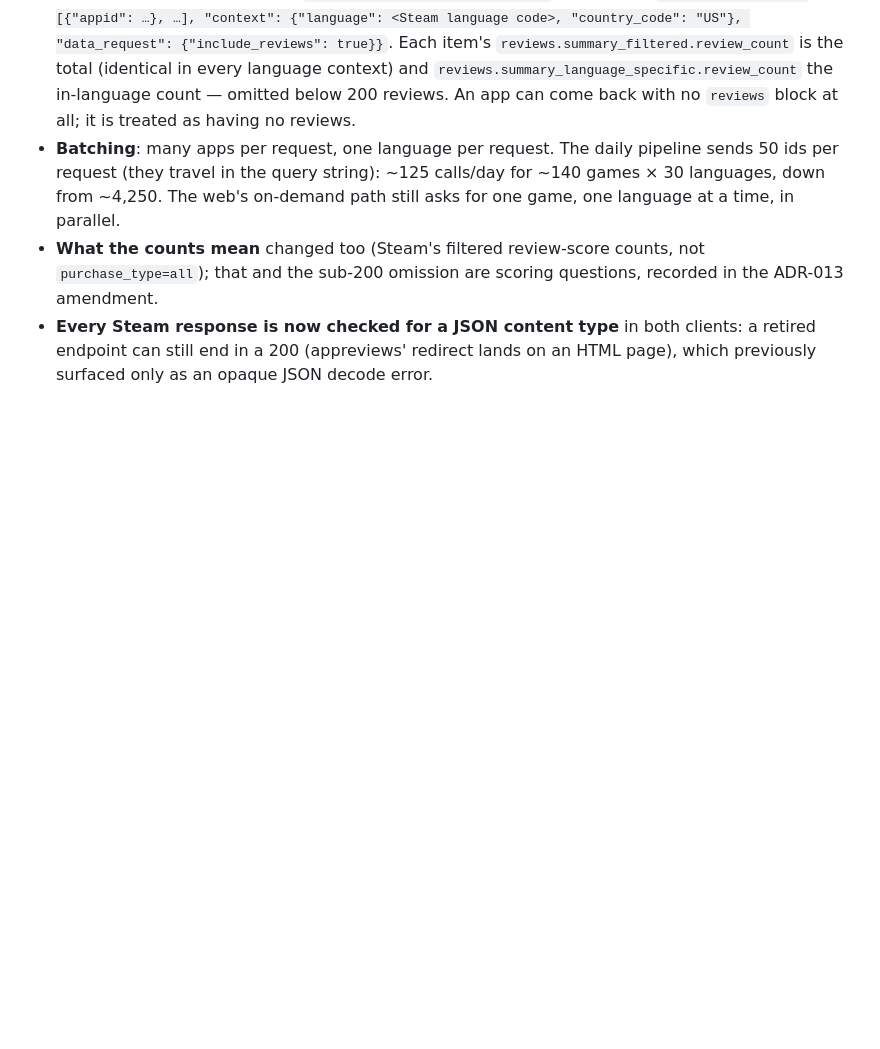
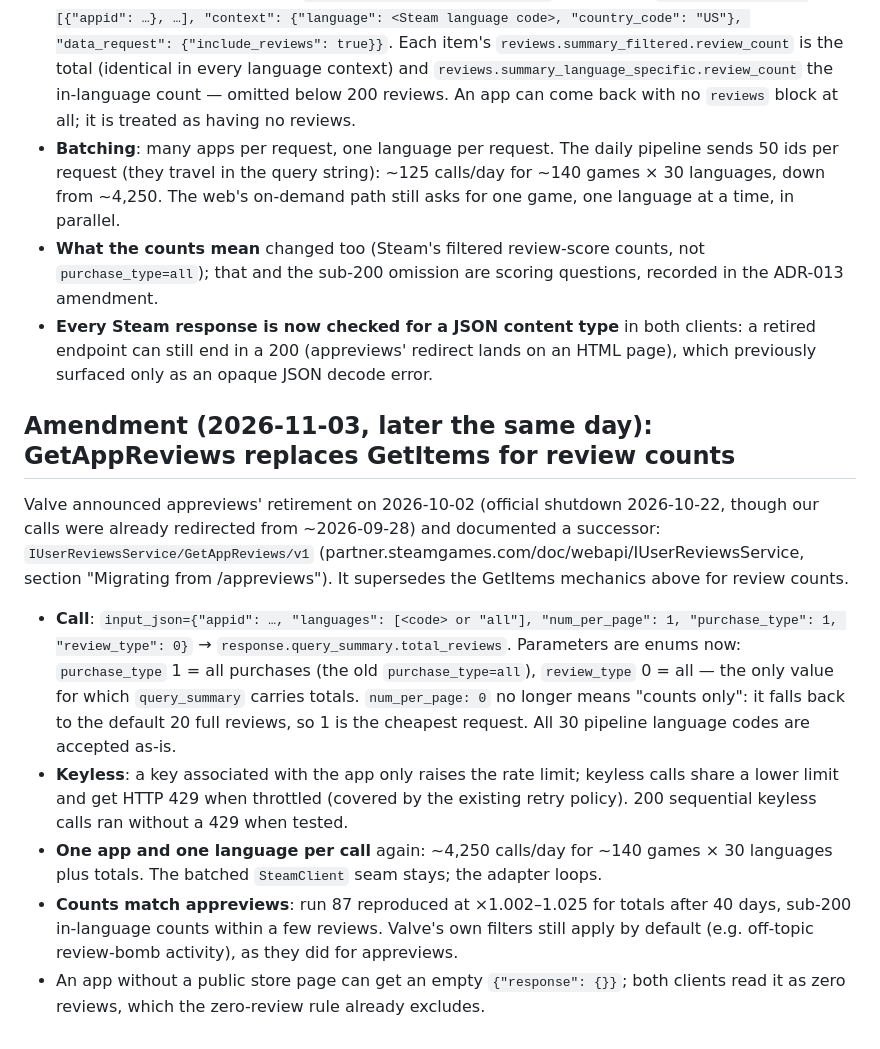
Before and after one commit to sokid93/SteamHeatmap, a Markdown page: adr/012-steam-api-mechanics-and-terms.md, the part around the change. Rendered like a GitHub page; blank space fills up the shorter version.

Commit message:
docs(adr): amend ADR-012 with the GetAppReviews mechanics
Co-Authored-By: Claude Opus 5.5 <noreply@anthropic.com>

```diff
--- a/adr/012-steam-api-mechanics-and-terms.md
+++ b/adr/012-steam-api-mechanics-and-terms.md
@@ -29,3 +29,12 @@ Discovered while building issue #24 (weekly Steam catalog cache, ADR-016): `ISte
 - **Batching**: many apps per request, one language per request. The daily pipeline sends 50 ids per request (they travel in the query string): ~125 calls/day for ~140 games × 30 languages, down from ~4,250. The web's on-demand path still asks for one game, one language at a time, in parallel.
 - **What the counts mean** changed too (Steam's filtered review-score counts, not `purchase_type=all`); that and the sub-200 omission are scoring questions, recorded in the ADR-013 amendment.
 - **Every Steam response is now checked for a JSON content type** in both clients: a retired endpoint can still end in a 200 (appreviews' redirect lands on an HTML page), which previously surfaced only as an opaque JSON decode error.
+
+## Amendment (2026-11-03, later the same day): GetAppReviews replaces GetItems for review counts
+Valve announced appreviews' retirement on 2026-10-02 (official shutdown 2026-10-22, though our calls were already redirected from ~2026-09-28) and documented a successor: `IUserReviewsService/GetAppReviews/v1` (partner.steamgames.com/doc/webapi/IUserReviewsService, section "Migrating from /appreviews"). It supersedes the GetItems mechanics above for review counts.
+
+- **Call**: `input_json={"appid": …, "languages": [<code> or "all"], "num_per_page": 1, "purchase_type": 1, "review_type": 0}` → `response.query_summary.total_reviews`. Parameters are enums now: `purchase_type` 1 = all purchases (the old `purchase_type=all`), `review_type` 0 = all — the only value for which `query_summary` carries totals. `num_per_page: 0` no longer means "counts only": it falls back to the default 20 full reviews, so 1 is the cheapest request. All 30 pipeline language codes are accepted as-is.
+- **Keyless**: a key associated with the app only raises the rate limit; keyless calls share a lower limit and get HTTP 429 when throttled (covered by the existing retry policy). 200 sequential keyless calls ran without a 429 when tested.
+- **One app and one language per call** again: ~4,250 calls/day for ~140 games × 30 languages plus totals. The batched `SteamClient` seam stays; the adapter loops.
+- **Counts match appreviews**: run 87 reproduced at ×1.002–1.025 for totals after 40 days, sub-200 in-language counts within a few reviews. Valve's own filters still apply by default (e.g. off-topic review-bomb activity), as they did for appreviews.
+- An app without a public store page can get an empty `{"response": {}}`; both clients read it as zero reviews, which the zero-review rule already excludes.
```
